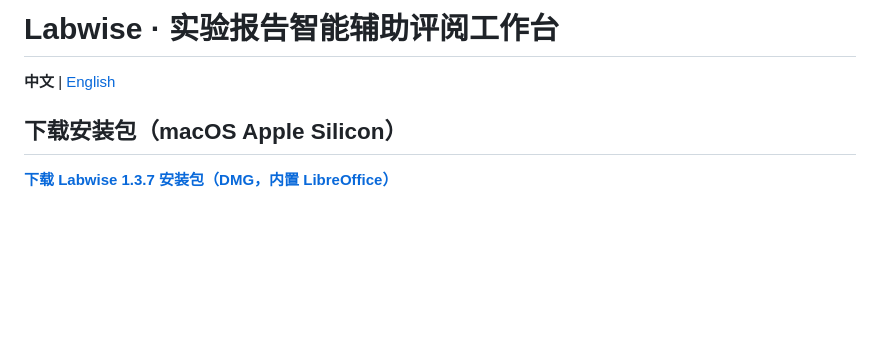
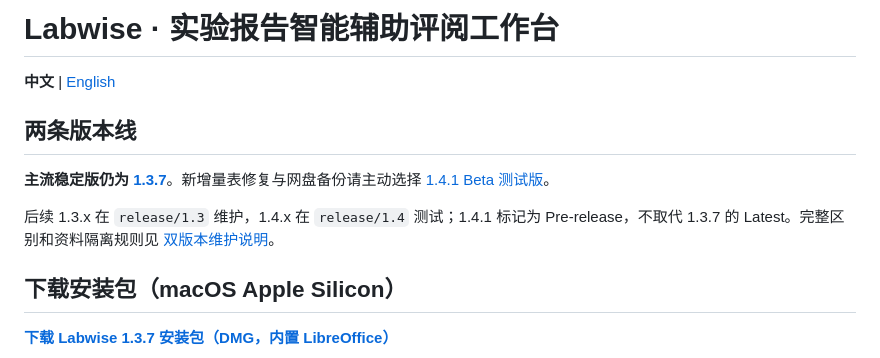
Before and after one commit to CarryLewis/lab-report-assistant, a Markdown page: README.md, the part around the change. Rendered like a GitHub page; blank space fills up the shorter version.

Commit message:
docs: define 1.3 stable and 1.4 beta release lines
Keep 1.3.7 as the recommended release and document the differences from 1.4.1 Beta.

```diff
--- a/README.md
+++ b/README.md
@@ -1,6 +1,12 @@
 # Labwise · 实验报告智能辅助评阅工作台
 
 **中文** | [English](README.en.md)
+
+## 两条版本线
+
+**主流稳定版仍为 [1.3.7](https://github.com/CarryLewis/lab-report-assistant/releases/tag/v1.3.7)**。新增量表修复与网盘备份请主动选择 [1.4.1 Beta 测试版](https://github.com/CarryLewis/lab-report-assistant/releases/tag/v1.4.1)。
+
+后续 1.3.x 在 `release/1.3` 维护，1.4.x 在 `release/1.4` 测试；1.4.1 标记为 Pre-release，不取代 1.3.7 的 Latest。完整区别和资料隔离规则见 [双版本维护说明](docs/RELEASE_CHANNELS.md)。
 
 ## 下载安装包（macOS Apple Silicon）
 
```
Also changed, not shown: README.en.md (+6 -0 lines), docs/RELEASE_CHANNELS.md (added, +47 -0 lines).
